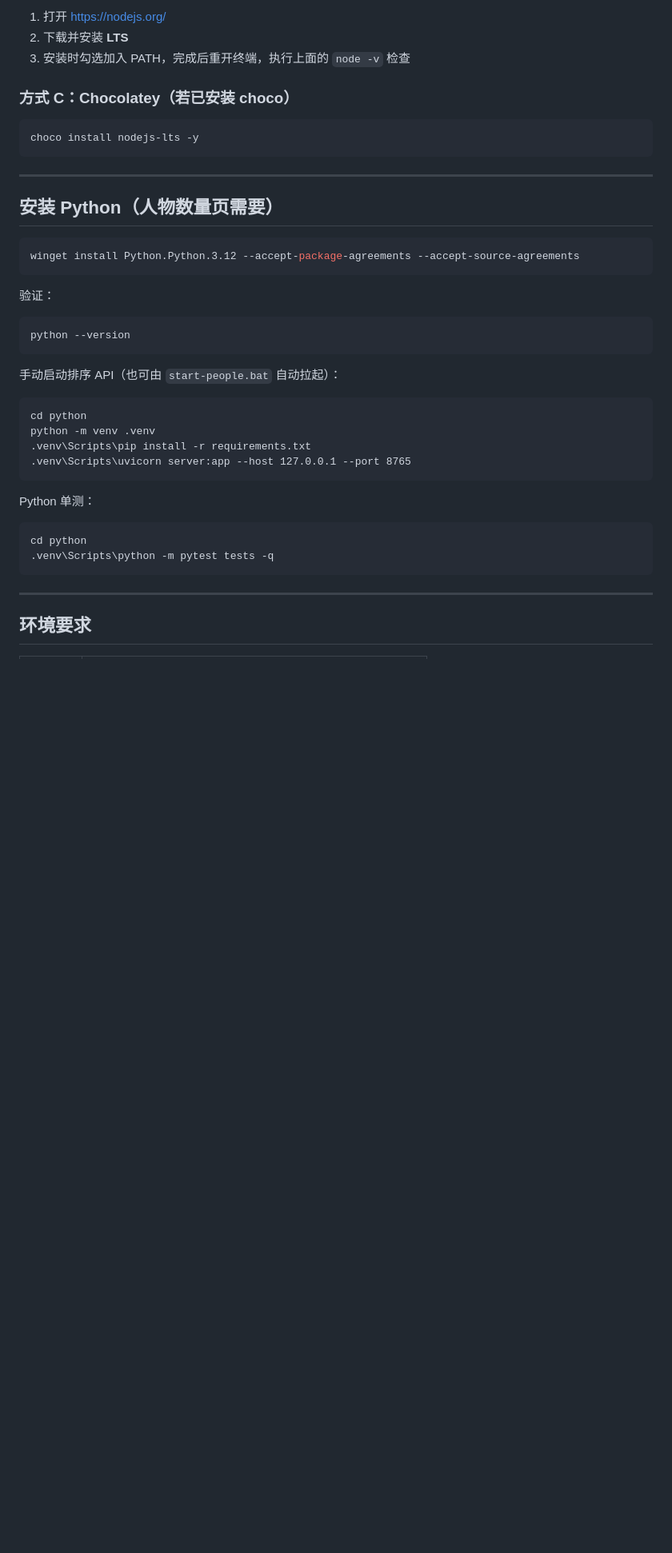
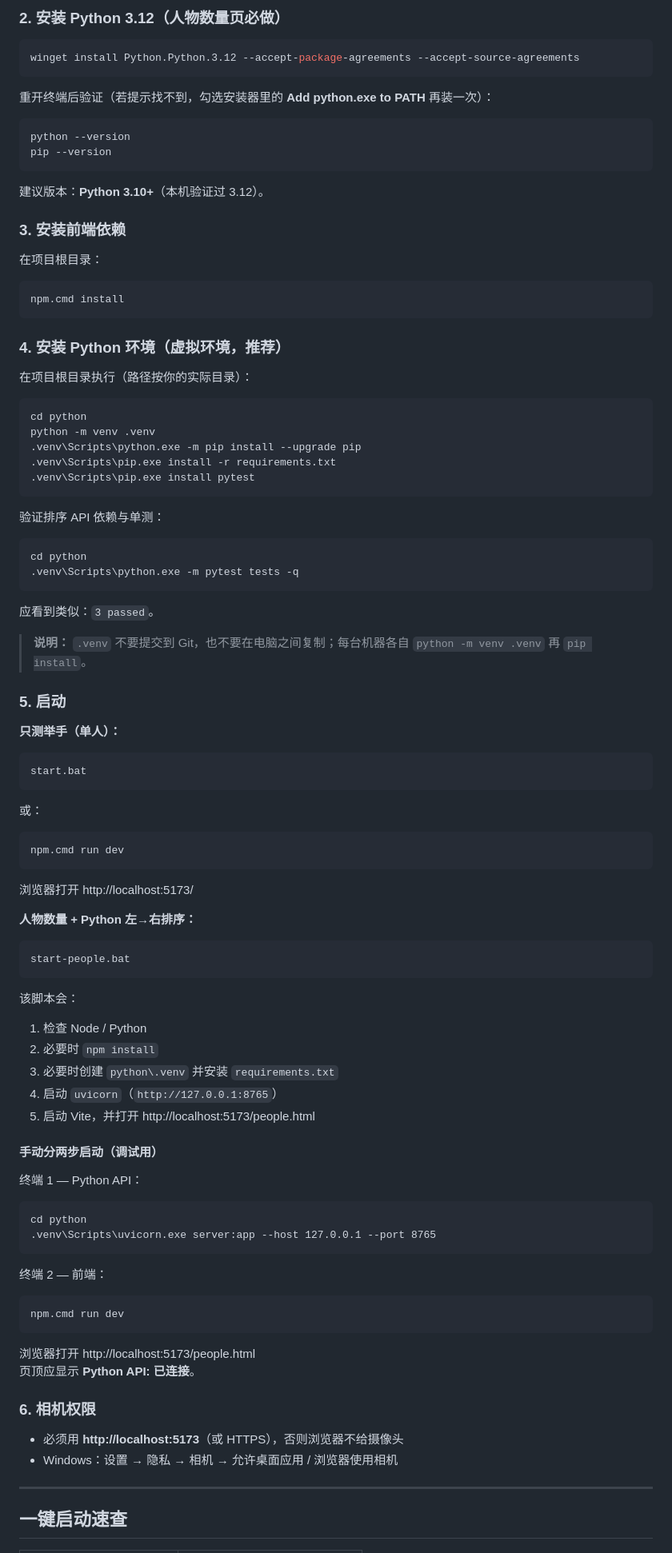
Before and after one commit to am1594754796-collab/video_test, a Markdown page: README.md, the part around one of its changes. Shown at 80% size. GitHub-like rendering; blank space fills up the shorter version.

````diff
--- a/README.md
+++ b/README.md
@@ -87,45 +43,104 @@ npm.cmd -v
 
-1. 打开 https://nodejs.org/
-2. 下载并安装 **LTS**
-3. 安装时勾选加入 PATH，完成后重开终端，执行上面的 `node -v` 检查
-
-### 方式 C：Chocolatey（若已安装 choco）
-
-```powershell
-choco install nodejs-lts -y
-```
-
----
-
-## 安装 Python（人物数量页需要）
+### 2. 安装 Python 3.12（人物数量页必做）
 
 ```powershell
 winget install Python.Python.3.12 --accept-package-agreements --accept-source-agreements
 ```
 
-验证：
+重开终端后验证（若提示找不到，勾选安装器里的 **Add python.exe to PATH** 再装一次）：
 
 ```powershell
 python --version
+pip --version
 ```
 
-手动启动排序 API（也可由 `start-people.bat` 自动拉起）：
+建议版本：**Python 3.10+**（本机验证过 3.12）。
+
+### 3. 安装前端依赖
+
+在项目根目录：
+
+```bat
+npm.cmd install
+```
+
+### 4. 安装 Python 环境（虚拟环境，推荐）
+
+在项目根目录执行（路径按你的实际目录）：
 
 ```bat
 cd python
 python -m venv .venv
-.venv\Scripts\pip install -r requirements.txt
-.venv\Scripts\uvicorn server:app --host 127.0.0.1 --port 8765
+.venv\Scripts\python.exe -m pip install --upgrade pip
+.venv\Scripts\pip.exe install -r requirements.txt
+.venv\Scripts\pip.exe install pytest
 ```
 
-Python 单测：
+验证排序 API 依赖与单测：
 
 ```bat
 cd python
-.venv\Scripts\python -m pytest tests -q
+.venv\Scripts\python.exe -m pytest tests -q
 ```
+
+应看到类似：`3 passed`。
+
+> **说明：** `.venv` 不要提交到 Git，也不要在电脑之间复制；每台机器各自 `python -m venv .venv` 再 `pip install`。
+
+### 5. 启动
+
+**只测举手（单人）：**
+
+```bat
+start.bat
+```
+
+或：
+
+```bat
+npm.cmd run dev
+```
+
+浏览器打开 http://localhost:5173/
+
+**人物数量 + Python 左→右排序：**
+
+```bat
+start-people.bat
+```
+
+该脚本会：
+
+1. 检查 Node / Python
+2. 必要时 `npm install`
+3. 必要时创建 `python\.venv` 并安装 `requirements.txt`
+4. 启动 `uvicorn`（`http://127.0.0.1:8765`）
+5. 启动 Vite，并打开 http://localhost:5173/people.html
+
+#### 手动分两步启动（调试用）
+
+终端 1 — Python API：
+
+```bat
+cd python
+.venv\Scripts\uvicorn.exe server:app --host 127.0.0.1 --port 8765
+```
+
+终端 2 — 前端：
+
+```bat
+npm.cmd run dev
+```
+
+浏览器打开 http://localhost:5173/people.html
+页顶应显示 **Python API: 已连接**。
+
+### 6. 相机权限
+
+- 必须用 **http://localhost:5173**（或 HTTPS），否则浏览器不给摄像头
+- Windows：设置 → 隐私 → 相机 → 允许桌面应用 / 浏览器使用相机
 
 ---
 
-## 环境要求
+## 一键启动速查
 
````
Also changed, not shown: other parts of README.md (+140 -128 lines).
